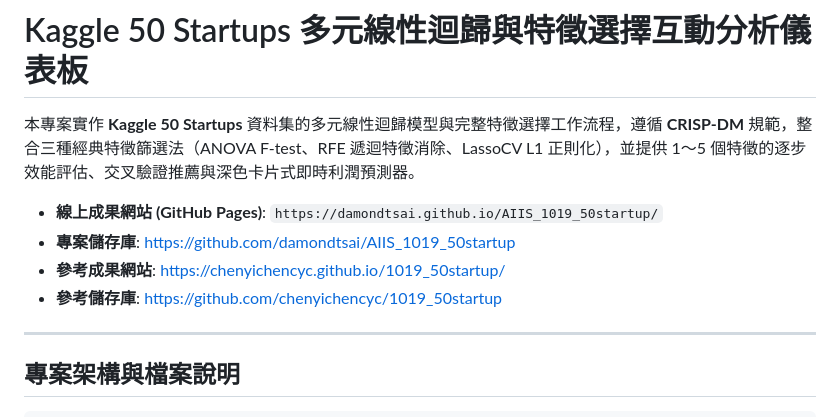
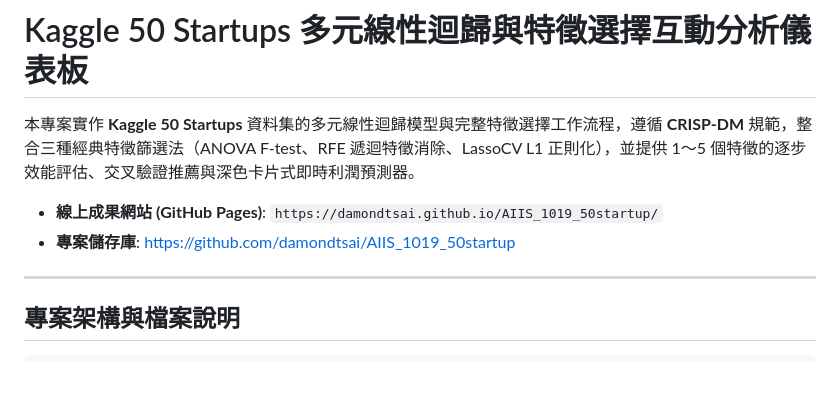
Before and after one commit to damondtsai/AIIS_1019_50startup, a Markdown page: README.md, the part around the change. Drawn GitHub-style; blank space fills up the shorter version.

```diff
--- a/README.md
+++ b/README.md
@@ -4,8 +4,7 @@
 
 - **線上成果網站 (GitHub Pages)**: `https://damondtsai.github.io/AIIS_1019_50startup/`
 - **專案儲存庫**: [https://github.com/damondtsai/AIIS_1019_50startup](https://github.com/damondtsai/AIIS_1019_50startup)
-- **參考成果網站**: [https://chenyichencyc.github.io/1019_50startup/](https://chenyichencyc.github.io/1019_50startup/)
-- **參考儲存庫**: [https://github.com/chenyichencyc/1019_50startup](https://github.com/chenyichencyc/1019_50startup)
+
 
 ---
 
```
